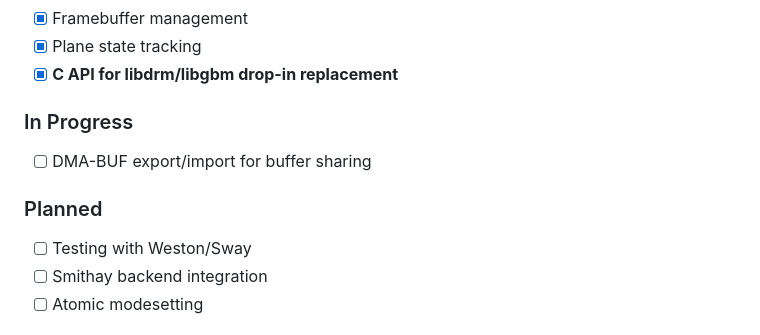
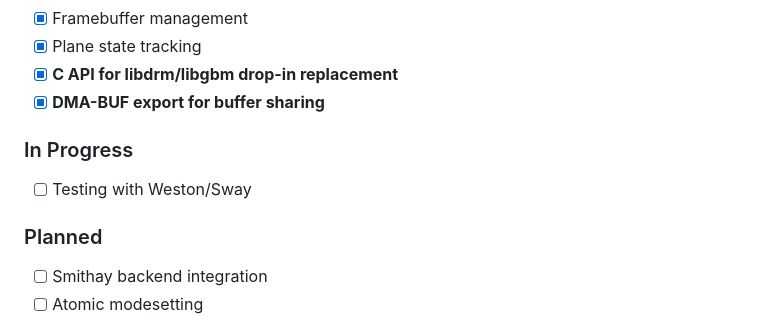
Before and after one commit to ruapotato/Flick, a Markdown page: drm-hwcomposer-shim/README.md, the part around the change. GitHub-like rendering.

Commit message:
Update README: mark DMA-BUF export as complete
Successfully tested DMA-BUF fd extraction from gralloc buffers.
Buffer sharing with Wayland clients is now possible.

🤖 Generated with [Claude Code](https://claude.com/claude-code)

Co-Authored-By: Claude Opus 4.5 <noreply@anthropic.com>

```diff
--- a/drm-hwcomposer-shim/README.md
+++ b/drm-hwcomposer-shim/README.md
@@ -70,12 +70,12 @@ The shim can now render to the display via hwcomposer. Color cycling test shows
 - [x] Framebuffer management
 - [x] Plane state tracking
 - [x] **C API for libdrm/libgbm drop-in replacement**
+- [x] **DMA-BUF export for buffer sharing**
 
 ### In Progress
-- [ ] DMA-BUF export/import for buffer sharing
+- [ ] Testing with Weston/Sway
 
 ### Planned
-- [ ] Testing with Weston/Sway
 - [ ] Smithay backend integration
 - [ ] Atomic modesetting
 
```
